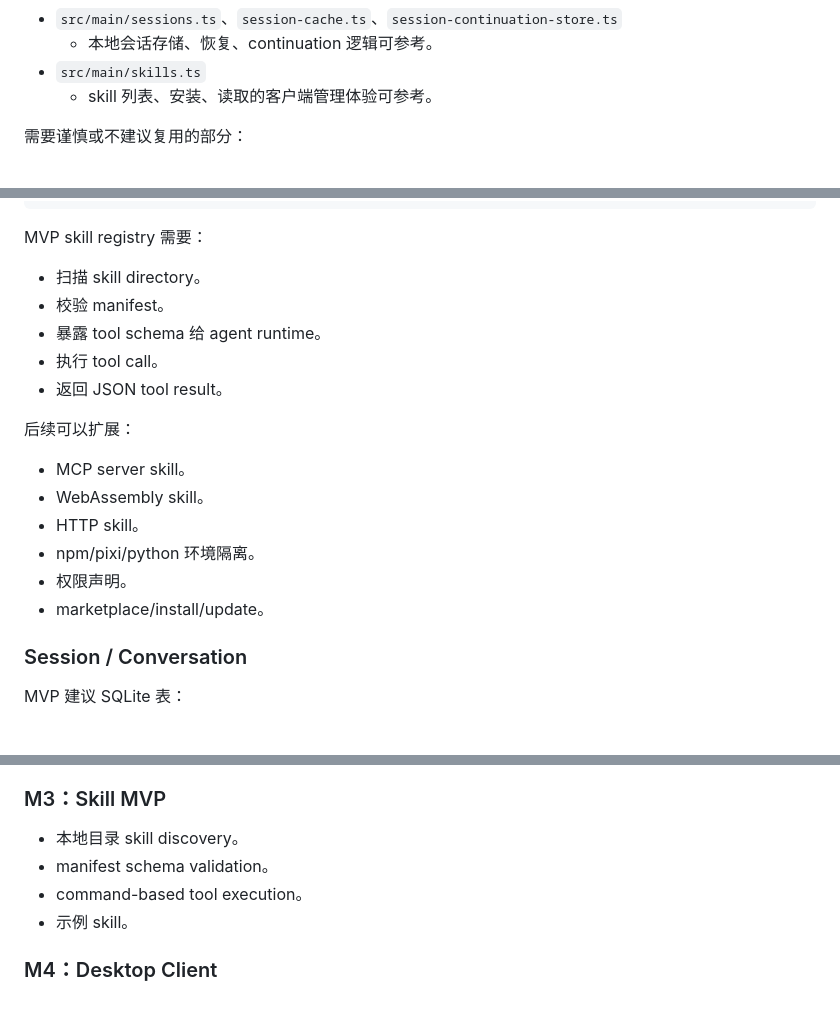
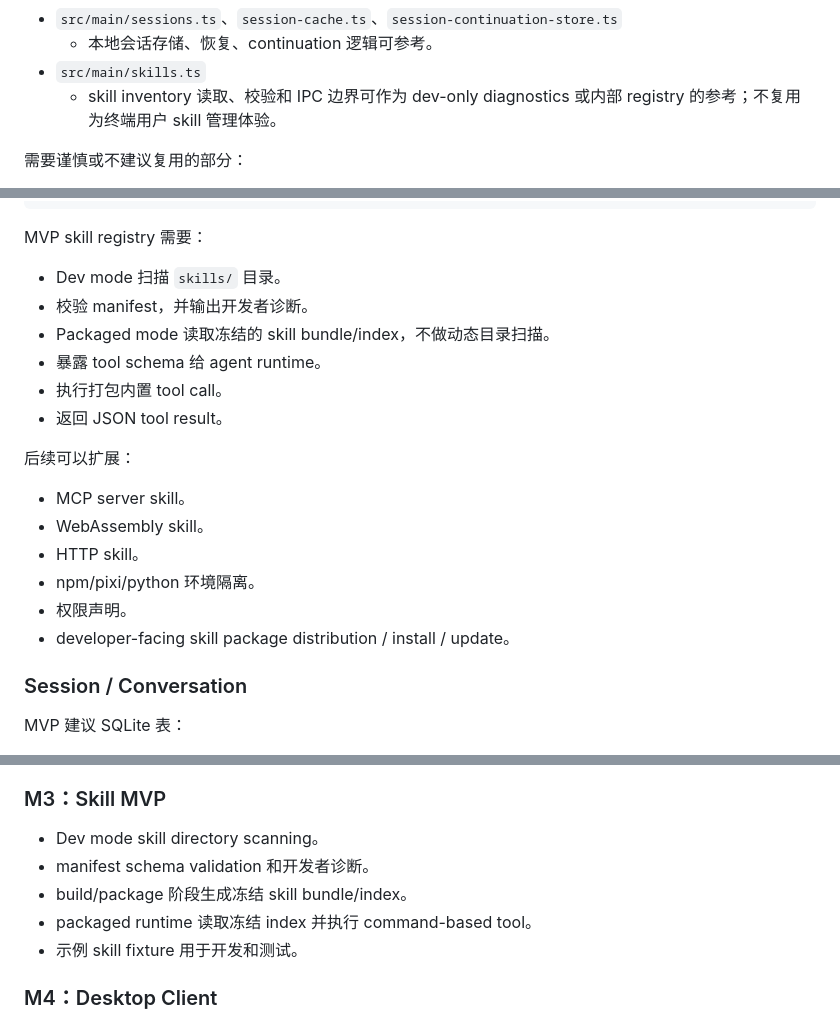
Before and after one commit to dale0525/agentweave, a Markdown page: docs/feasibility.md, 3 parts joined by grey strips. Rendered like a GitHub page.

Commit message:
docs: retire visible skill management references

```diff
--- a/docs/feasibility.md
+++ b/docs/feasibility.md
@@ -117,7 +117,7 @@ MVP 明确不做：
 - `src/main/sessions.ts`、`session-cache.ts`、`session-continuation-store.ts`
   - 本地会话存储、恢复、continuation 逻辑可参考。
 - `src/main/skills.ts`
-  - skill 列表、安装、读取的客户端管理体验可参考。
+  - skill inventory 读取、校验和 IPC 边界可作为 dev-only diagnostics 或内部 registry 的参考；不复用为终端用户 skill 管理体验。
 
 需要谨慎或不建议复用的部分：
 
@@ -297,10 +297,11 @@ Skill 是开发者扩展点，不是终端用户配置项。开发模式可以
 
 MVP skill registry 需要：
 
-- 扫描 skill directory。
-- 校验 manifest。
+- Dev mode 扫描 `skills/` 目录。
+- 校验 manifest，并输出开发者诊断。
+- Packaged mode 读取冻结的 skill bundle/index，不做动态目录扫描。
 - 暴露 tool schema 给 agent runtime。
-- 执行 tool call。
+- 执行打包内置 tool call。
 - 返回 JSON tool result。
 
 后续可以扩展：
@@ -310,7 +311,7 @@ MVP skill registry 需要：
 - HTTP skill。
 - npm/pixi/python 环境隔离。
 - 权限声明。
-- marketplace/install/update。
+- developer-facing skill package distribution / install / update。
 
 ### Session / Conversation
 
@@ -395,10 +396,11 @@ MVP 建议 SQLite 表：
 
 ### M3：Skill MVP
 
-- 本地目录 skill discovery。
-- manifest schema validation。
-- command-based tool execution。
-- 示例 skill。
+- Dev mode skill directory scanning。
+- manifest schema validation 和开发者诊断。
+- build/package 阶段生成冻结 skill bundle/index。
+- packaged runtime 读取冻结 index 并执行 command-based tool。
+- 示例 skill fixture 用于开发和测试。
 
 ### M4：Desktop Client
 
```
Also changed, not shown: other parts of docs/feasibility.md (+3 -3 lines), 1 other file.
